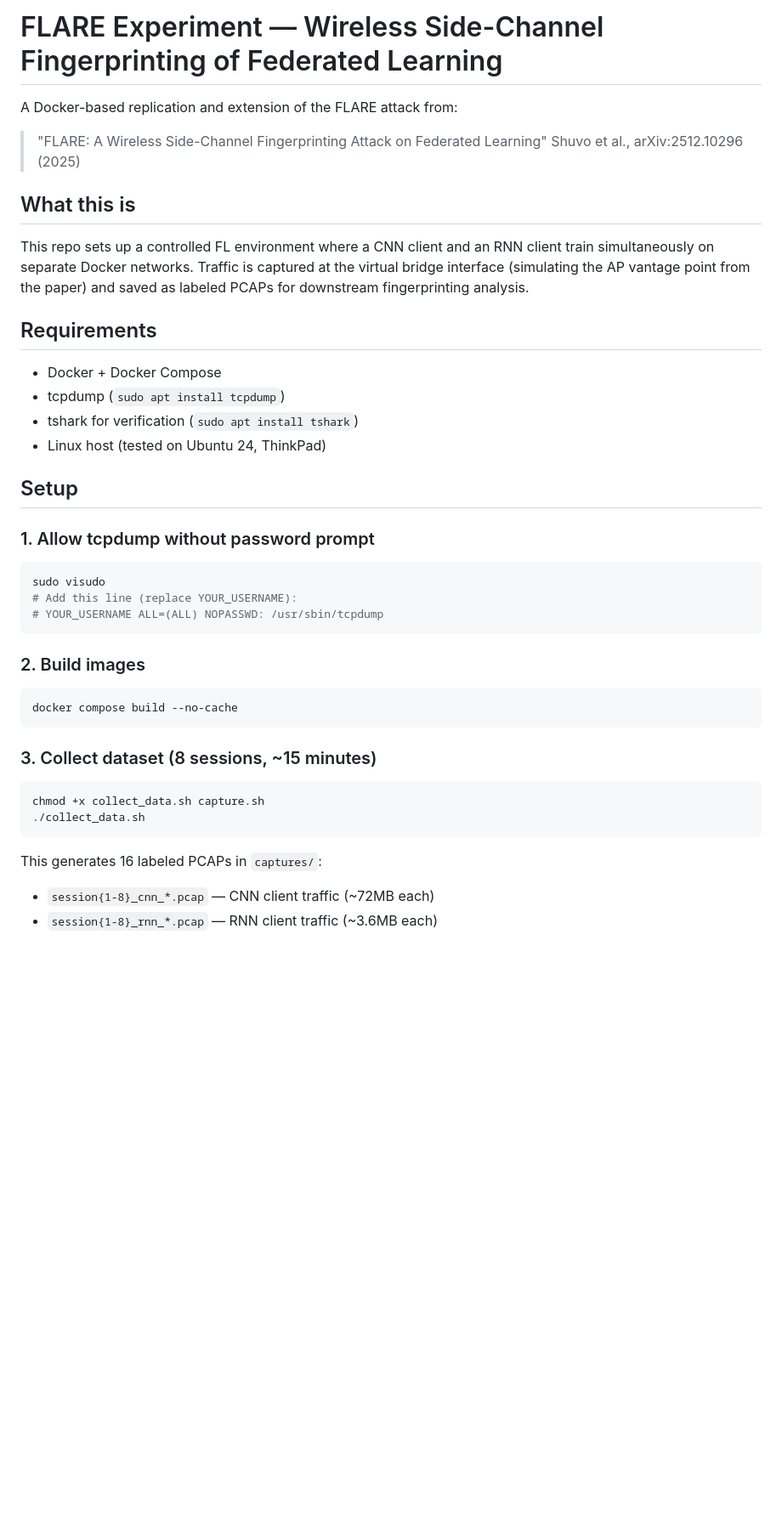
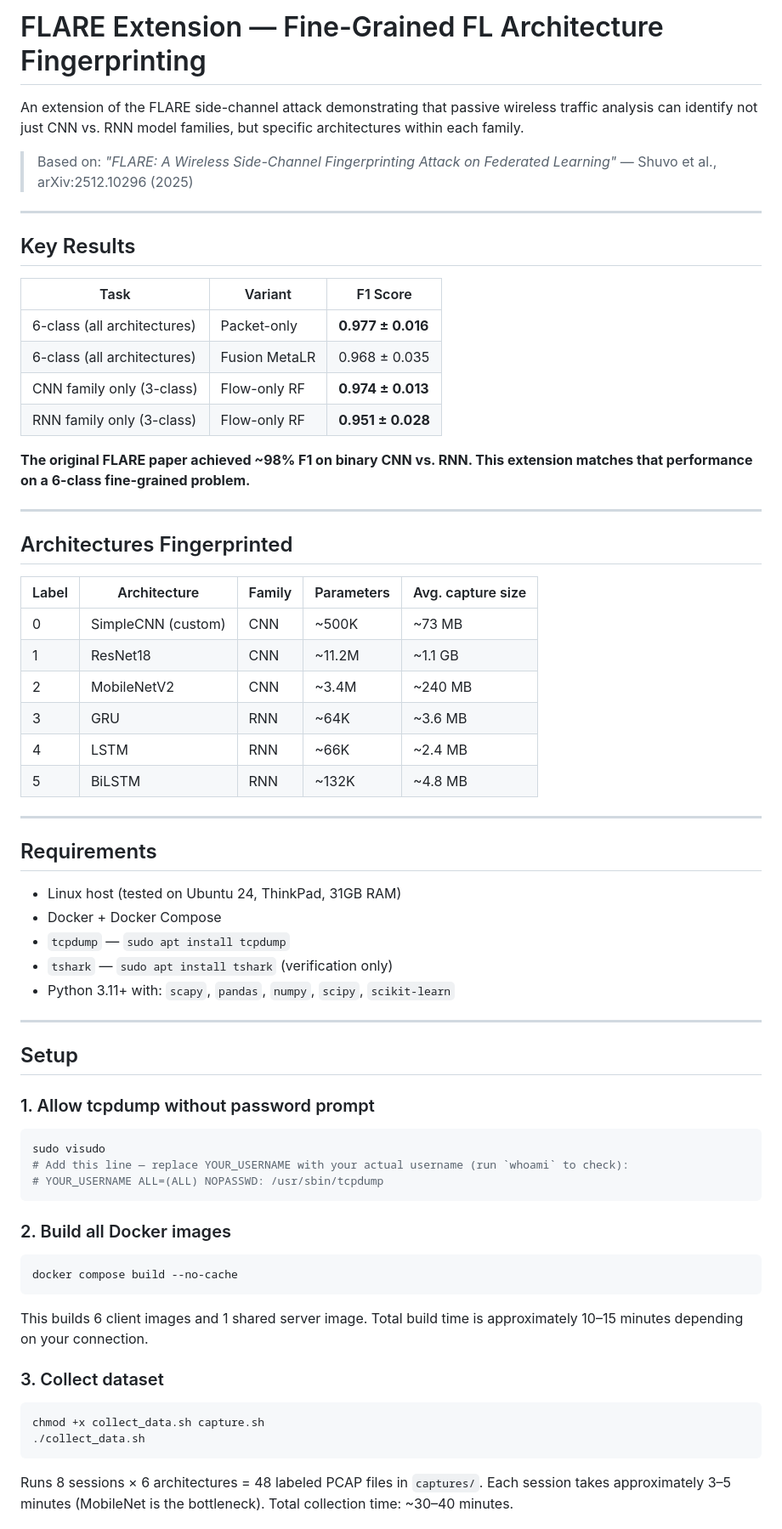
Before and after one commit to rboada26/flare-experiment, a Markdown page: README.md, the part around one of its changes. Shown at 85% size. GitHub-like rendering; blank space fills up the shorter version.

````diff
--- a/README.md
+++ b/README.md
@@ -1,44 +1,78 @@
-# FLARE Experiment — Wireless Side-Channel Fingerprinting of Federated Learning
+# FLARE Extension — Fine-Grained FL Architecture Fingerprinting
 
-A Docker-based replication and extension of the FLARE attack from:
-> "FLARE: A Wireless Side-Channel Fingerprinting Attack on Federated Learning"
-> Shuvo et al., arXiv:2512.10296 (2025)
+An extension of the FLARE side-channel attack demonstrating that passive
+wireless traffic analysis can identify not just CNN vs. RNN model families,
+but specific architectures within each family.
 
-## What this is
+> Based on: *"FLARE: A Wireless Side-Channel Fingerprinting Attack on
+> Federated Learning"* — Shuvo et al., arXiv:2512.10296 (2025)
 
-This repo sets up a controlled FL environment where a CNN client and an RNN client
-train simultaneously on separate Docker networks. Traffic is captured at the virtual
-bridge interface (simulating the AP vantage point from the paper) and saved as
-labeled PCAPs for downstream fingerprinting analysis.
+---
+
+## Key Results
+
+| Task | Variant | F1 Score |
+|------|---------|----------|
+| 6-class (all architectures) | Packet-only | **0.977 ± 0.016** |
+| 6-class (all architectures) | Fusion MetaLR | 0.968 ± 0.035 |
+| CNN family only (3-class) | Flow-only RF | **0.974 ± 0.013** |
+| RNN family only (3-class) | Flow-only RF | **0.951 ± 0.028** |
+
+**The original FLARE paper achieved ~98% F1 on binary CNN vs. RNN.
+This extension matches that performance on a 6-class fine-grained problem.**
+
+---
+
+## Architectures Fingerprinted
+
+| Label | Architecture | Family | Parameters | Avg. capture size |
+|-------|-------------|--------|------------|-------------------|
+| 0 | SimpleCNN (custom) | CNN | ~500K | ~73 MB |
+| 1 | ResNet18 | CNN | ~11.2M | ~1.1 GB |
+| 2 | MobileNetV2 | CNN | ~3.4M | ~240 MB |
+| 3 | GRU | RNN | ~64K | ~3.6 MB |
+| 4 | LSTM | RNN | ~66K | ~2.4 MB |
+| 5 | BiLSTM | RNN | ~132K | ~4.8 MB |
+
+---
 
 ## Requirements
 
+- Linux host (tested on Ubuntu 24, ThinkPad, 31GB RAM)
 - Docker + Docker Compose
-- tcpdump (`sudo apt install tcpdump`)
-- tshark for verification (`sudo apt install tshark`)
-- Linux host (tested on Ubuntu 24, ThinkPad)
+- `tcpdump` — `sudo apt install tcpdump`
+- `tshark` — `sudo apt install tshark` (verification only)
+- Python 3.11+ with: `scapy`, `pandas`, `numpy`, `scipy`, `scikit-learn`
+
+---
 
 ## Setup
 
 ### 1. Allow tcpdump without password prompt
+
 ```bash
 sudo visudo
-# Add this line (replace YOUR_USERNAME):
+# Add this line — replace YOUR_USERNAME with your actual username (run `whoami` to check):
 # YOUR_USERNAME ALL=(ALL) NOPASSWD: /usr/sbin/tcpdump
 ```
 
-### 2. Build images
+### 2. Build all Docker images
+
 ```bash
 docker compose build --no-cache
 ```
 
-### 3. Collect dataset (8 sessions, ~15 minutes)
+This builds 6 client images and 1 shared server image. Total build time
+is approximately 10–15 minutes depending on your connection.
+
+### 3. Collect dataset
+
 ```bash
 chmod +x collect_data.sh capture.sh
 ./collect_data.sh
 ```
 
-This generates 16 labeled PCAPs in `captures/`:
-- `session{1-8}_cnn_*.pcap` — CNN client traffic (~72MB each)
-- `session{1-8}_rnn_*.pcap` — RNN client traffic (~3.6MB each)
+Runs 8 sessions × 6 architectures = 48 labeled PCAP files in `captures/`.
+Each session takes approximately 3–5 minutes (MobileNet is the bottleneck).
+Total collection time: ~30–40 minutes.
 
````
Also changed, not shown: other parts of README.md (+120 -40 lines).
